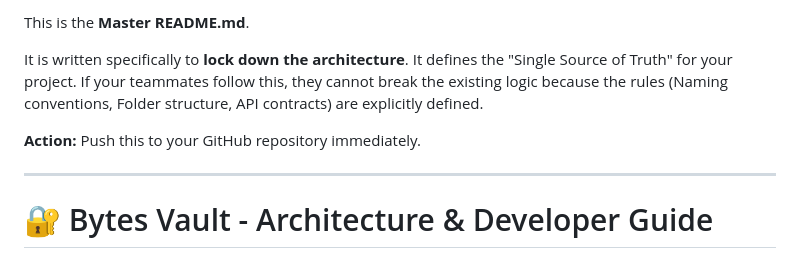
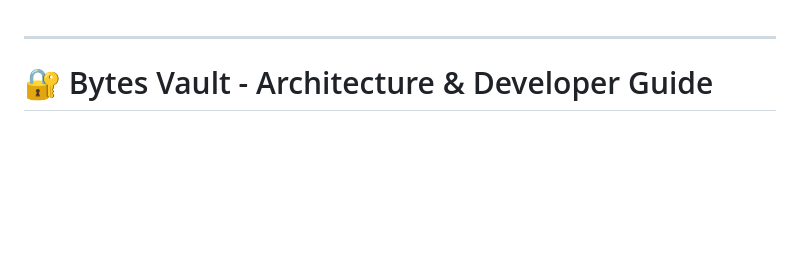
Before and after one commit to Josepharun07/Bytes_Vault, a Markdown page: README.md, the part around the change. Drawn GitHub-style; blank space fills up the shorter version.

```diff
--- a/README.md
+++ b/README.md
@@ -1,8 +1,3 @@
-This is the **Master README.md**.
-
-It is written specifically to **lock down the architecture**. It defines the "Single Source of Truth" for your project. If your teammates follow this, they cannot break the existing logic because the rules (Naming conventions, Folder structure, API contracts) are explicitly defined.
-
-**Action:** Push this to your GitHub repository immediately.
 
 ***
 
```
